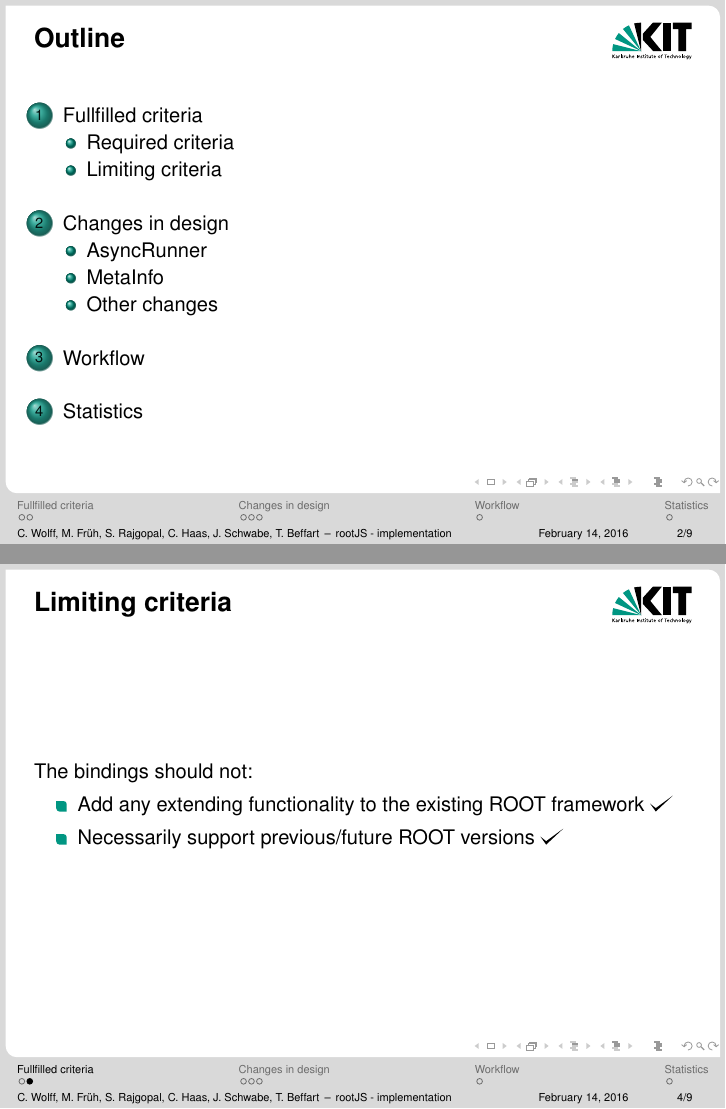
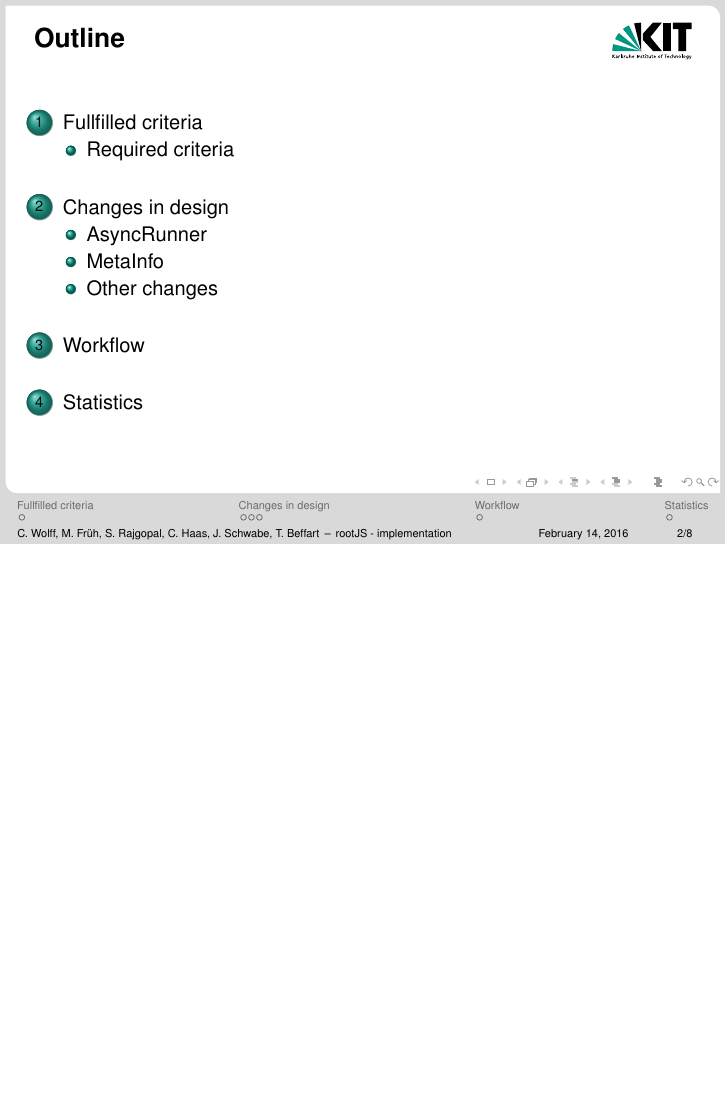
Before and after one commit to rootjs/implementation-presentation, LaTeX slides (presentation.tex, which reads sections/criteria.tex): pages 2 and 11 of 16 before the commit and page 2 of 13 after it, the two joined at a grey line, the shorter picture padded with empty space. Compiled offline with pdfLaTeX.

Commit message:
Remove limiting criteria

```diff
--- a/sections/criteria.tex
+++ b/sections/criteria.tex
@@ -21,12 +21,3 @@
 %		\item Work OS independent (i.e. support Mac OS X, Linux operating systems) \uncover<4->{\checkmark}
 %    \end{itemize}
 %\end{frame}
-
-\subsection{Limiting criteria}
-\begin{frame}{Limiting criteria}
-    The bindings should not:
-    \begin{itemize}
-        \item Add any extending functionality to the existing ROOT framework \uncover<2->{\checkmark}
-        \item Necessarily support previous/future ROOT versions \uncover<3->{\checkmark}
-    \end{itemize}
-\end{frame}
```
